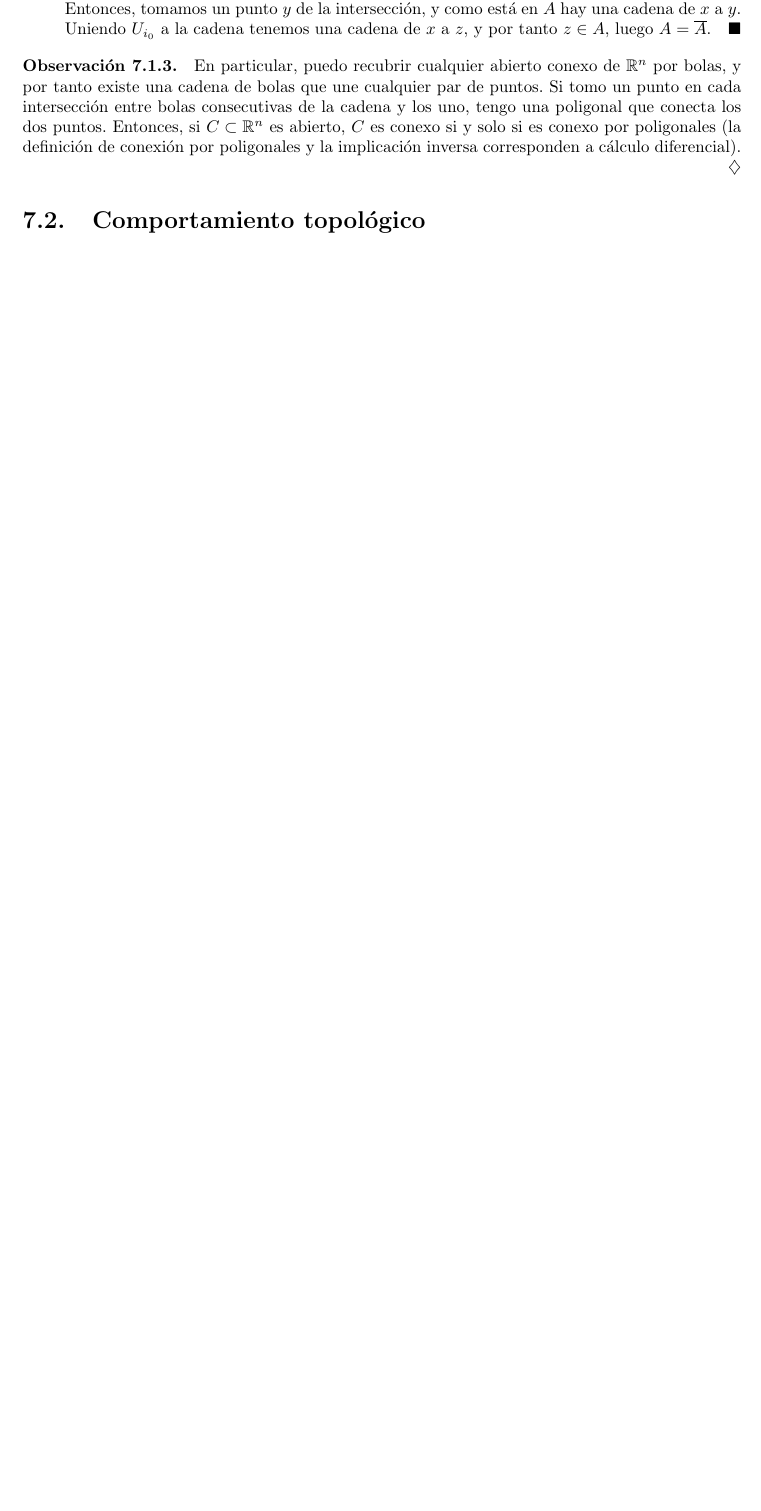
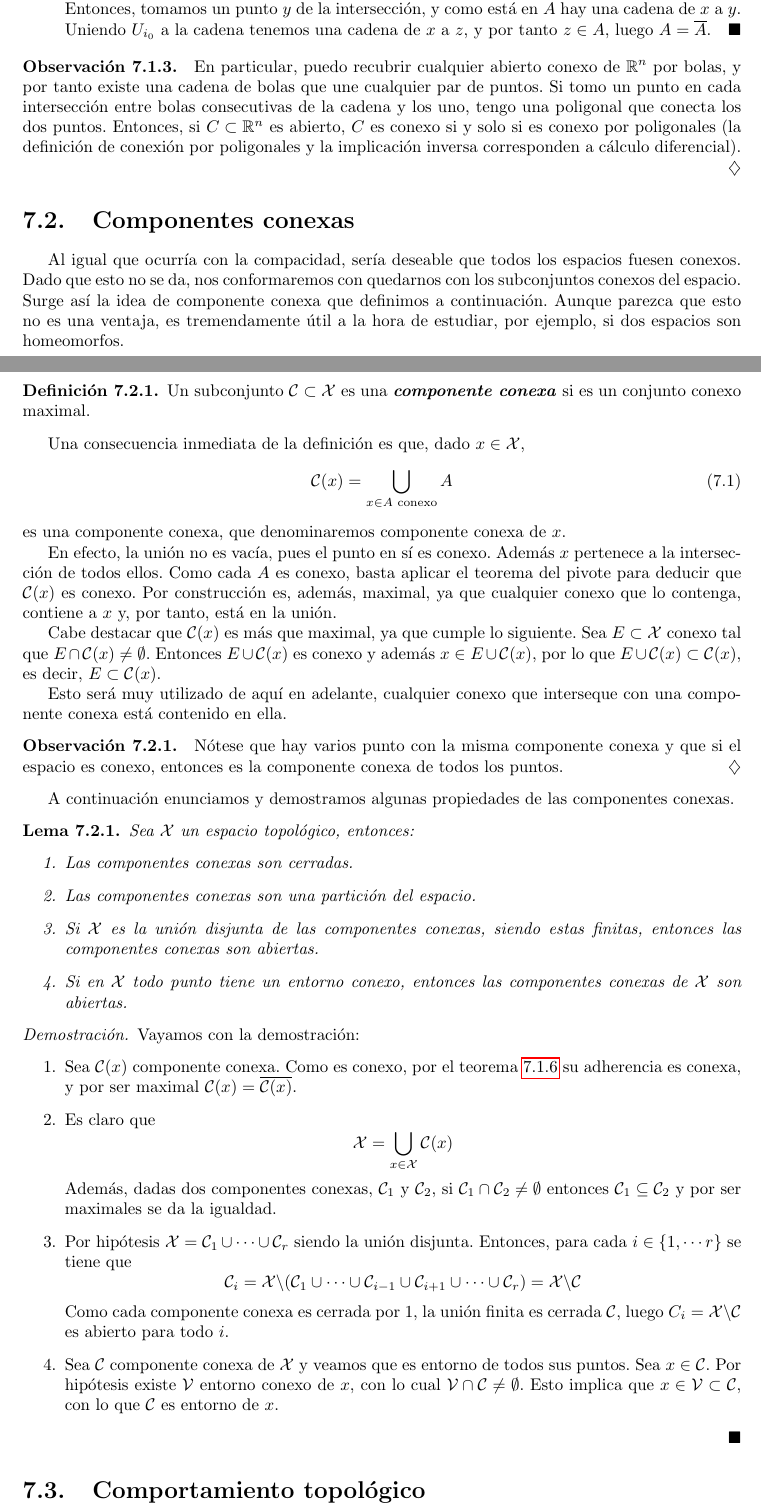
Before and after one commit to alvarogatenorio/Topologia, a LaTeX book (main.tex, which reads style.sty, tex/Conexion.tex): part of page 68 of 100 before the commit and two parts of pages 68 and 69 of 102 after it, the two joined at a grey line, cut so that both start at the same text, the shorter picture padded with empty space. Compiled offline with pdfLaTeX.

Commit message:
Añdidas imágenes y algo de componentes conexas.

```diff
--- a/style.sty
+++ b/style.sty
@@ -16,6 +16,9 @@
 %Paquetes de Idioma (es-tabla permite que los caption aparezcan como tabla y no como cuadro)
 \usepackage[spanish, es-tabla]{babel}
 \usepackage[utf8]{inputenc}
+
+%Para las tablas e imágenes
+\usepackage{float}
 
 % Generación de múltiples índices (revisar el issue correspondiente en github)
 \usepackage{imakeidx}
@@ -182,6 +185,8 @@
 \newcommand{\B}{\matheuler{B}}
 %V de base de entornos.
 \newcommand{\Va}[1]{\matheuler{V}_{#1}}
+%C de componente conexa.
+\newcommand{\Co}{\mc{C}}
 %X de espacios topológicos.
 \newcommand{\X}{\mc{X}}
 %Y de subespacios topológicos.
--- a/tex/Conexion.tex
+++ b/tex/Conexion.tex
@@ -151,6 +165,61 @@ Completamos esta sección con una propiedad interesante garantizada por la conex
 \begin{obs}
 	En particular, puedo recubrir cualquier abierto conexo de $\R^n$ por bolas, y por tanto existe una cadena de bolas que une cualquier par de puntos. Si tomo un punto en cada intersección entre bolas consecutivas de la cadena y los uno, tengo una poligonal que conecta los dos puntos. Entonces, si $C\subset\R^n$ es abierto, $C$ es conexo si y solo si es conexo por poligonales (la definición de conexión por poligonales y la implicación inversa corresponden a cálculo diferencial).
 \end{obs}
+
+\section{Componentes conexas}
+
+Al igual que ocurría con la compacidad, sería deseable que todos los espacios fuesen conexos. Dado que esto no se da, nos conformaremos con quedarnos con los subconjuntos conexos del espacio. Surge así la idea de componente conexa que definimos a continuación. Aunque parezca que esto no es una ventaja, es tremendamente útil a la hora de estudiar, por ejemplo, si dos espacios son homeomorfos.
+
+\begin{defi}
+	Un subconjunto $\Co\subset\X$ es una \tbi{componente conexa} si es un conjunto conexo maximal.
+\end{defi}
+
+Una consecuencia inmediata de la definición es que, dado $x\in\X$,
+\begin{equation}
+	\Co(x)=\bigcup_{x\in A \text{ conexo}} A
+\end{equation}
+es una componente conexa, que denominaremos componente conexa de $x$.
+
+En efecto, la unión no es vacía, pues el punto en sí es conexo. Además $x$ pertenece a la intersección de todos ellos. Como cada $A$ es conexo, basta aplicar el teorema del pivote para deducir que $\Co(x)$ es conexo. Por construcción es, además, maximal, ya que cualquier conexo que lo contenga, contiene a $x$ y, por tanto, está en la unión.
+
+Cabe destacar que $\Co(x)$ es más que maximal, ya que cumple lo siguiente. Sea $E\subset\X$ conexo tal que $E\cap \Co(x)\not=\emptyset$. Entonces $E\cup \Co(x)$ es conexo y además $x\in E\cup \Co(x)$, por lo que $E\cup \Co(x)\subset \Co(x)$, es decir, $E\subset \Co(x)$.
+
+Esto será muy utilizado de aquí en adelante, cualquier conexo que interseque con una componente conexa está contenido en ella.
+
+\begin{obs}
+	Nótese que hay varios punto con la misma componente conexa y que si el espacio es conexo, entonces es la componente conexa de todos los puntos.
+\end{obs}
+
+A continuación enunciamos y demostramos algunas propiedades de las componentes conexas.
+
+\begin{lem}
+	Sea $\X$ un espacio topológico, entonces:
+	\begin{enumerate}
+		\item Las componentes conexas son cerradas.
+
+		\item Las componentes conexas son una partición del espacio.
+
+		\item Si $\X$ es la unión disjunta de las componentes conexas, siendo estas finitas, entonces las componentes conexas son abiertas.
+
+		\item Si en $\X$ todo punto tiene un entorno conexo, entonces las componentes conexas de $\X$ son abiertas.
+	\end{enumerate}
+\end{lem}
+\begin{proof}
+	Vayamos con la demostración:
+	\begin{enumerate}
+		\item Sea $\Co(x)$ componente conexa. Como es conexo, por el teorema~\ref{T7:teo_adherencia_conexa} su adherencia es conexa, y por ser maximal $\Co(x)=\adher{\Co(x)}$.
+
+		\item Es claro que
+		\[\X=\bigcup_{x\in\X} \Co(x)\]
+		Además, dadas dos componentes conexas, $\Co_1$ y $\Co_2$, si $\Co_1\cap\Co_2\not=\emptyset$ entonces $\Co_1\subseteq\Co_2$ y por ser maximales se da la igualdad.
+
+		\item Por hipótesis $\X=\Co_1\cup\cdots\cup\Co_r$ siendo la unión disjunta. Entonces, para cada $i\in\{1,\cdots r\}$ se tiene que
+		\[\Co_i=\X\backslash (\Co_1\cup\cdots\cup\Co_{i-1}\cup\Co_{i+1}\cup\cdots\cup\Co_r)=\X\backslash \Co\]
+		Como cada componente conexa es cerrada por 1, la unión finita es cerrada $\Co$, luego $C_i=\X\backslash \Co$ es abierto para todo $i$.
+
+		\item Sea $\Co$ componente conexa de $\X$ y veamos que es entorno de todos sus puntos. Sea $x\in\Co$. Por hipótesis existe $\V$ entorno conexo de $x$, con lo cual $\V\cap\Co\not=\emptyset$. Esto implica que $x\in\V\subset\Co$, con lo que $\Co$ es entorno de $x$.
+	\end{enumerate}
+\end{proof}
 
 %Tablas comportamiento topológico. Añado aquí también las de conexión por caminos, dado que no está aun el tema.
 
```
Also changed, not shown: img/funcionsen1x.pdf (added), img/lineas.pdf (added), main.pdf, tex/Conexion.tex (60 more changed lines).
